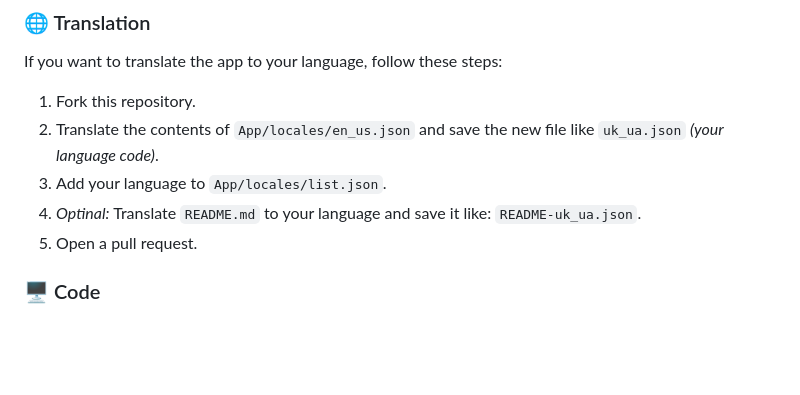
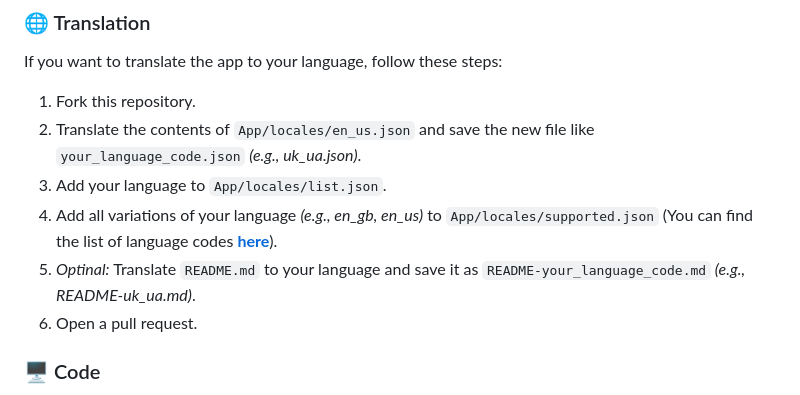
Before and after one commit to MaximeriX/SimpleOfficeInstaller, a Markdown page: README.md, the part around the change. Drawn GitHub-style; blank space fills up the shorter version.

Commit message:
Updated how to add your languages in the v1.0.2 update

```diff
--- a/README.md
+++ b/README.md
@@ -72,9 +72,10 @@ Download the [<img src="https://github.com/user-attachments/assets/54cb006d-1378
 ### 🌐 Translation
 If you want to translate the app to your language, follow these steps:
   1. Fork this repository.
-  2. Translate the contents of `App/locales/en_us.json` and save the new file like `uk_ua.json` *(your language code)*.
+  2. Translate the contents of `App/locales/en_us.json` and save the new file like `your_language_code.json` *(e.g., uk_ua.json)*.
   3. Add your language to `App/locales/list.json`.
-  4. *Optinal:* Translate `README.md` to your language and save it like: `README-uk_ua.json`.
-  5. Open a pull request.
+  4. Add all variations of your language *(e.g., en_gb, en_us)* to `App/locales/supported.json` (You can find the list of language codes **[here](https://github.com/MaximeriX/SimpleOfficeInstaller/blob/main/Lang_codes.md)**).
+  5. *Optinal:* Translate `README.md` to your language and save it as `README-your_language_code.md` *(e.g., README-uk_ua.md)*.
+  6. Open a pull request.
 ### 🖥️ Code
   If you know how to code an **Electron app**, you're welcome! Just open a [Pull Request](https://github.com/MaximeriX/SimpleOfficeInstaller/pulls), describe what you added, and wait for a response.
```
